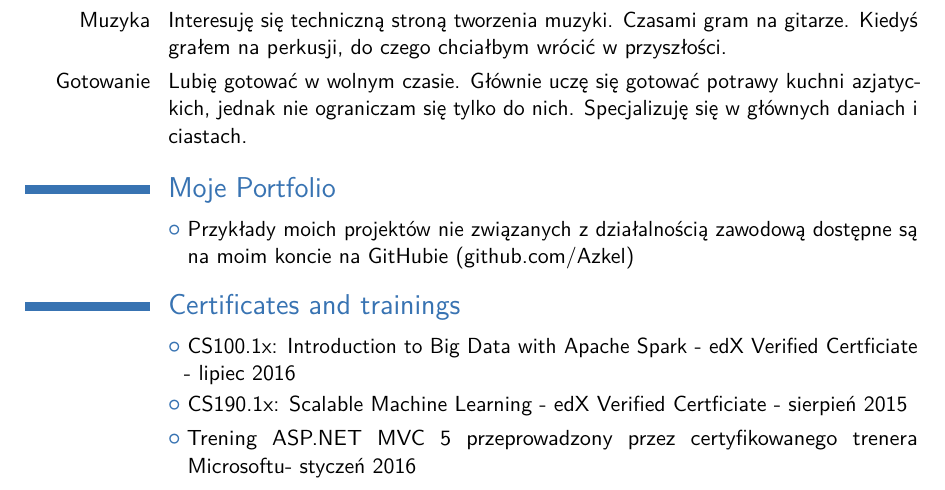
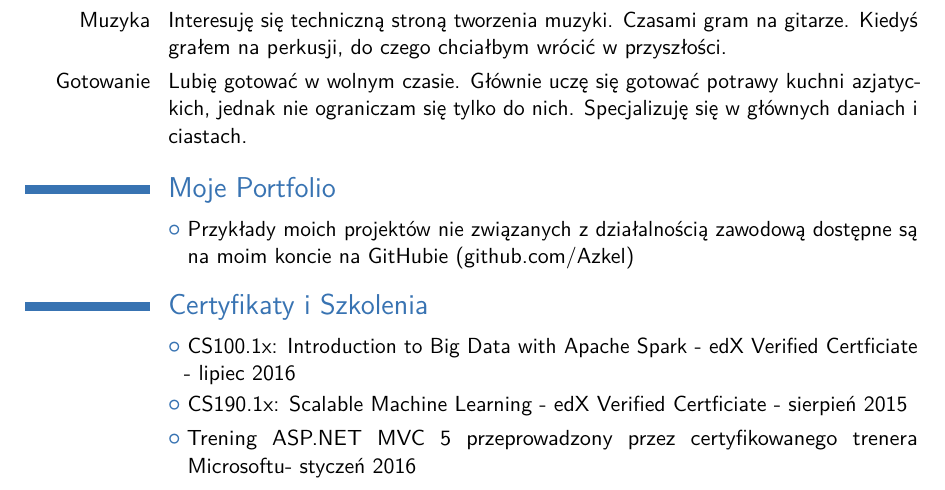
Before and after one commit to Azkel/CV, a LaTeX CV (pl.tex): part of page 2 of 3, cut so that both start at the same text. Compiled offline with pdfLaTeX.

Commit message:
Certificates and Trainings header translated to polish

```diff
--- a/pl.tex
+++ b/pl.tex
@@ -88,7 +88,7 @@
 \section{Moje Portfolio}
 \cvlistitem{Przykłady moich projektów nie związanych z działalnością zawodową dostępne są na moim koncie na GitHubie (\href{https://github.com/Azkel}{github.com/Azkel})}
 
-\section{Certificates and trainings}
+\section{Certyfikaty i Szkolenia}
 \cvlistitem{CS100.1x: Introduction to Big Data with Apache Spark - edX Verified Certficiate - lipiec 2016}
 \cvlistitem{CS190.1x: Scalable Machine Learning - edX Verified Certficiate - sierpień 2015}
 \cvlistitem{Trening ASP.NET MVC 5 przeprowadzony przez certyfikowanego trenera Microsoftu- styczeń 2016}
```
